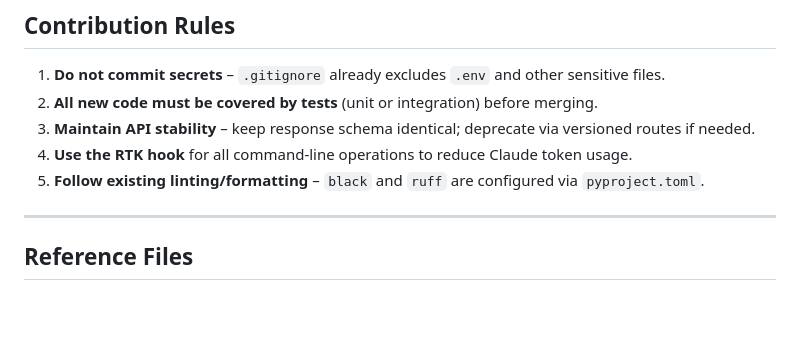
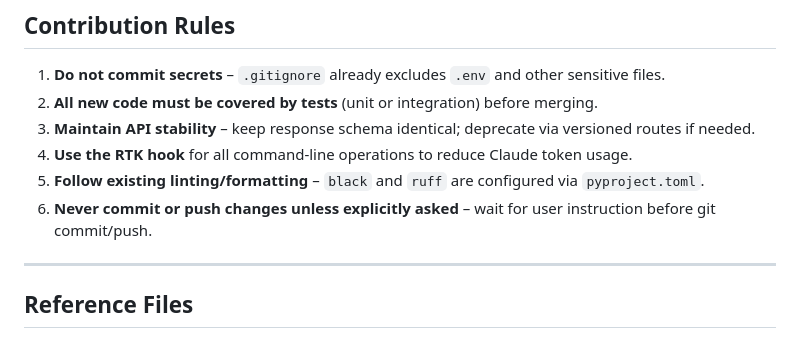
Before and after one commit to ifilipe-lype/lexicon, a Markdown page: CLAUDE.md, the part around the change. Drawn GitHub-style; blank space fills up the shorter version.

Commit message:
Add rule: only commit/push when explicitly asked
Clarify that commits and pushes should only happen when the user
explicitly requests them, not automatically.

Co-Authored-By: Claude Opus 4.7 <noreply@anthropic.com>

```diff
--- a/CLAUDE.md
+++ b/CLAUDE.md
@@ -57,6 +57,7 @@ All standard commands (e.g., `git status`, `pytest`) are transparently proxied v
 3. **Maintain API stability** – keep response schema identical; deprecate via versioned routes if needed.
 4. **Use the RTK hook** for all command‑line operations to reduce Claude token usage.
 5. **Follow existing linting/formatting** – `black` and `ruff` are configured via `pyproject.toml`.
+6. **Never commit or push changes unless explicitly asked** – wait for user instruction before git commit/push.
 
 ---
 
```
